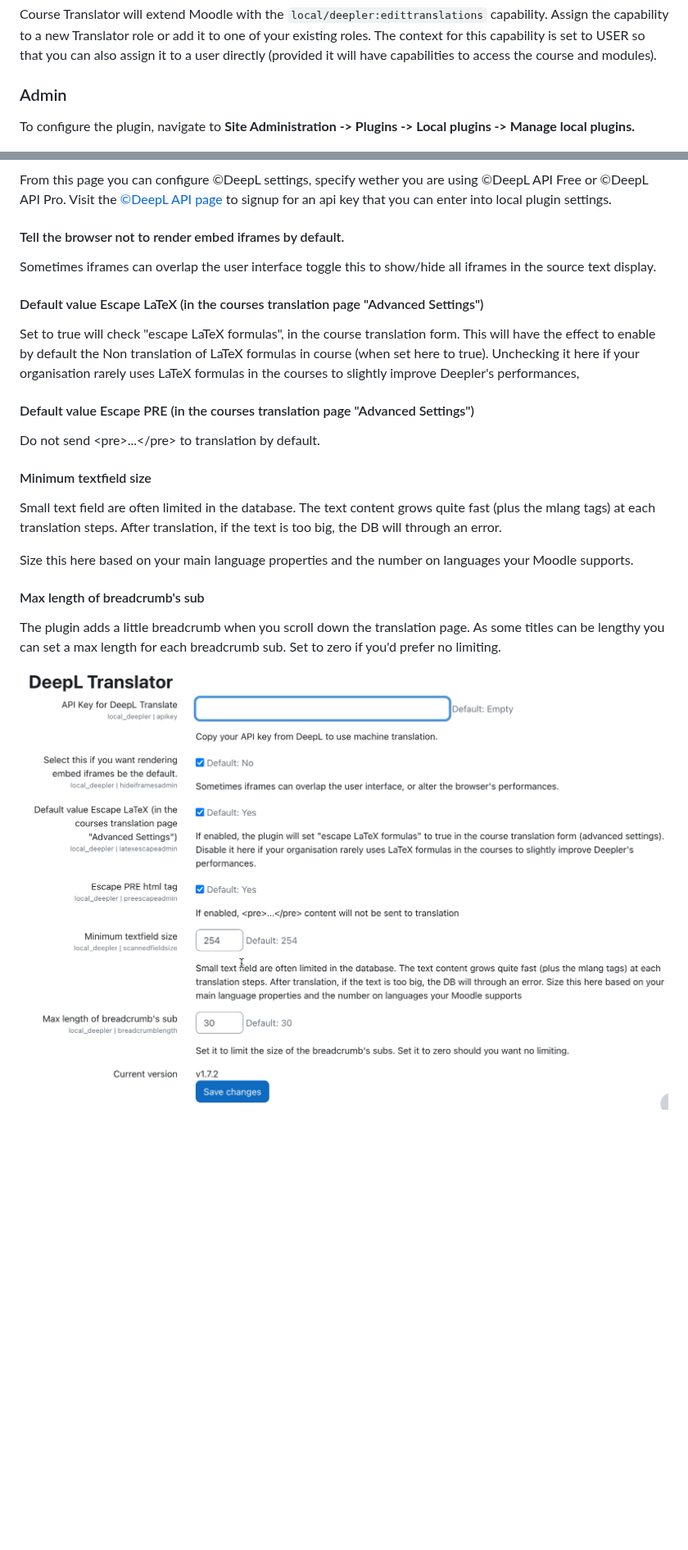
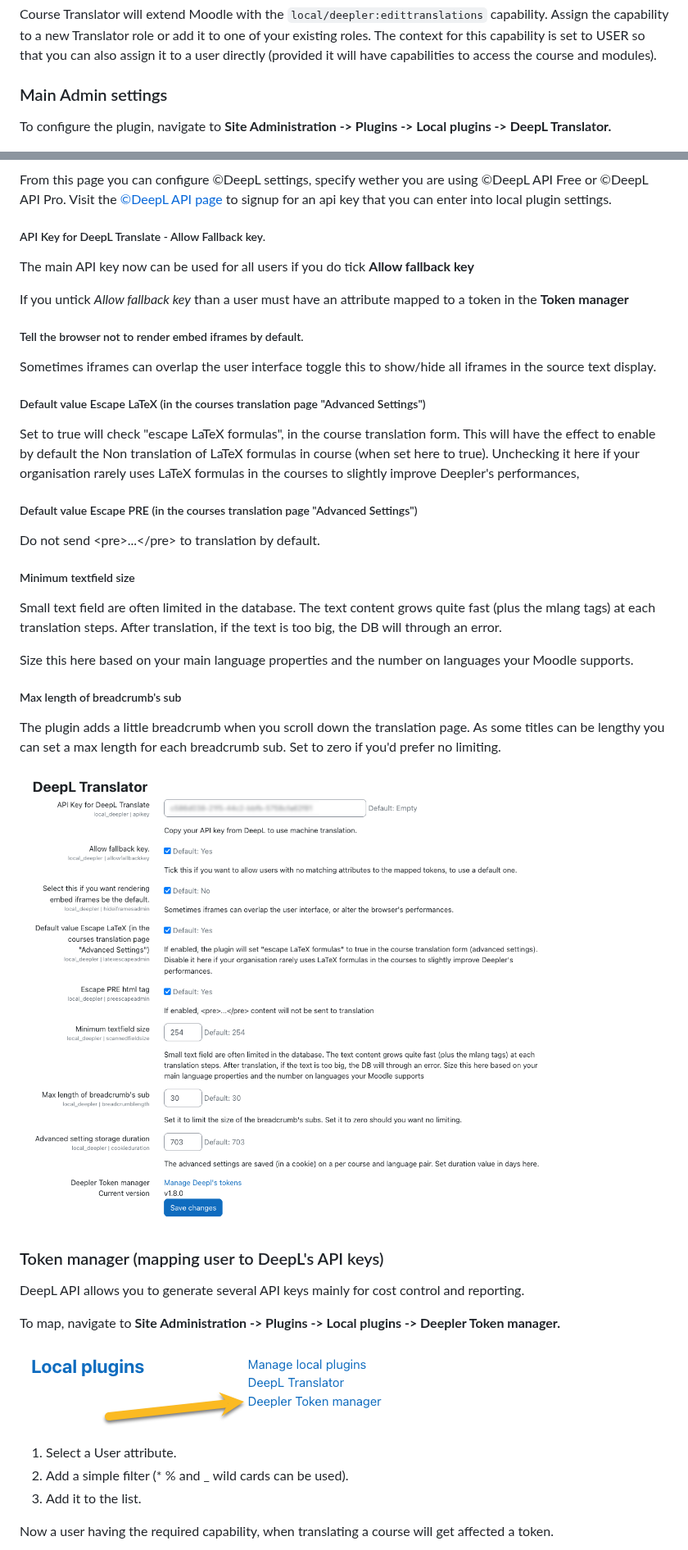
Before and after one commit to brunobaudry/moodle-local_deepler, a Markdown page: README.md, 2 parts joined by grey strips. Shown at 82% size. Rendered like a GitHub page; pictures changed too: pix/admin.png, pix/token_manager_go.png (added); blank space fills up the shorter version.

Commit message:
Fixed CI report

```diff
--- a/README.md
+++ b/README.md
@@ -111,9 +107,8 @@
 existing roles.
 The context for this capability is set to USER so that you can also assign it to a user directly (provided it will have capabilities to access the course and modules).
 
-### Admin
-
-To configure the plugin, navigate to **Site Administration -> Plugins -> Local plugins -> Manage local plugins.**
+### Main Admin settings
+To configure the plugin, navigate to **Site Administration -> Plugins -> Local plugins -> DeepL Translator.**
 
 ![](pix/admin_go.png)
 
@@ -122,29 +117,50 @@ you are using ©DeepL API Free or ©DeepL API Pro. Visit
 the [©DeepL API page](https://developers.deepl.com/docs/getting-started/readme) to
 signup for an api key that you can enter into local plugin settings.
 
-#### Tell the browser not to render embed iframes by default.
+##### API Key for DeepL Translate - Allow Fallback key.
+
+The main API key now can be used for all users if you do tick **Allow fallback key**
+
+If you untick *Allow fallback key* than a user must have an attribute mapped to a token in the **Token manager**
+
+##### Tell the browser not to render embed iframes by default.
 Sometimes iframes can overlap the user interface toggle this to show/hide all iframes in the source text display.
 
-#### Default value Escape LaTeX (in the courses translation page "Advanced Settings")
+##### Default value Escape LaTeX (in the courses translation page "Advanced Settings")
 
 Set to true will check "escape LaTeX formulas", in the course translation form. This will have the effect to enable by default the Non translation of LaTeX formulas in course (when
 set here to true).
 Unchecking it here if your organisation rarely uses LaTeX formulas in the courses to slightly improve Deepler's performances,
 
-#### Default value Escape PRE (in the courses translation page "Advanced Settings")
+##### Default value Escape PRE (in the courses translation page "Advanced Settings")
 
 Do not send &lt;pre&gt;...&lt;/pre&gt; to translation by default.
 
-#### Minimum textfield size
+##### Minimum textfield size
 
 Small text field are often limited in the database. The text content grows quite fast (plus the mlang tags) at each translation steps.
 After translation, if the text is too big, the DB will through an error.
 
 Size this here based on your main language properties and the number on languages your Moodle supports.
 
-#### Max length of breadcrumb's sub
+##### Max length of breadcrumb's sub
 
 The plugin adds a little breadcrumb when you scroll down the translation page. As some titles can be lengthy you can set a max length for each breadcrumb sub.
 Set to zero if you'd prefer no limiting.
 
 ![](pix/admin.png)
+
+### Token manager (mapping user to DeepL's API keys)
+
+DeepL API allows you to generate several API keys mainly for cost control and reporting.
+
+To map, navigate to **Site Administration -> Plugins -> Local plugins -> Deepler Token manager.**
+
+![](pix/token_manager_go.png)
+
+1. Select a User attribute.
+2. Add a simple filter (* % and _ wild cards can be used).
+3. Add it to the list.
+
+Now a user having the required capability, when translating a course will get affected a token.
+
```
Also changed, not shown: other parts of README.md (+3 -6 lines), CHANGES.md (+23 -0 lines), pix/token_manager.png (added), 5 other files.
